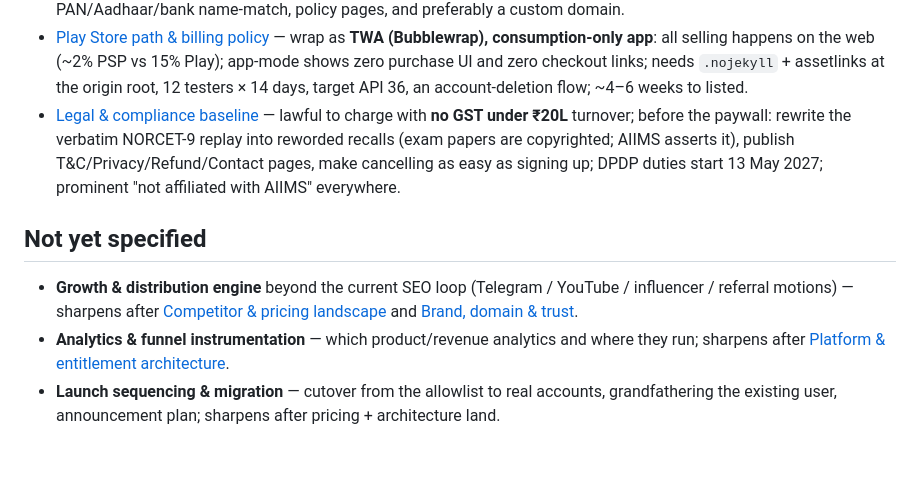
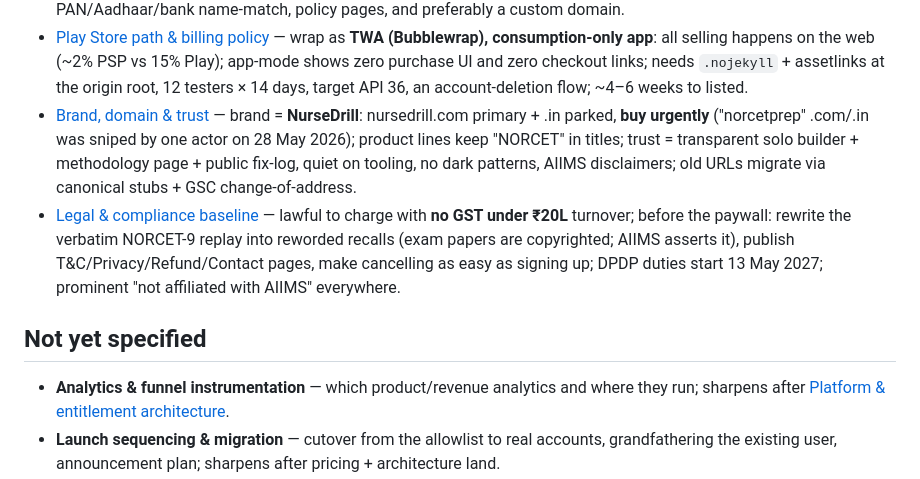
Before and after one commit to amitkumar0902/amitkumar0902.github.io, a Markdown page: norcetprep/.wayfinder/map.md, the part around the change. Rendered like a GitHub page; blank space fills up the shorter version.

Commit message:
norcetprep: resolve Brand, domain & trust — NurseDrill
Umbrella brand NurseDrill on nursedrill.com (+.in parked); norcetprep.com/.in
found sniped by one actor on 28 May 2026, forcing the rename. Trust posture:
transparent solo builder, methodology page + public fix-log, quiet on
tooling, no dark patterns, AIIMS disclaimers. Migration via canonical stubs
+ GSC change-of-address. Growth fog graduated into new ticket T12.

Co-Authored-By: Claude Fable 5 <noreply@anthropic.com>

```diff
--- a/norcetprep/.wayfinder/map.md
+++ b/norcetprep/.wayfinder/map.md
@@ -64,6 +64,13 @@ beyond this map.
   (~2% PSP vs 15% Play); app-mode shows zero purchase UI and zero checkout
   links; needs `.nojekyll` + assetlinks at the origin root, 12 testers ×
   14 days, target API 36, an account-deletion flow; ~4–6 weeks to listed.
+- [Brand, domain & trust](tickets/t08-brand-domain-trust.md) — brand =
+  **NurseDrill**: nursedrill.com primary + .in parked, **buy urgently**
+  ("norcetprep" .com/.in was sniped by one actor on 28 May 2026); product
+  lines keep "NORCET" in titles; trust = transparent solo builder +
+  methodology page + public fix-log, quiet on tooling, no dark patterns,
+  AIIMS disclaimers; old URLs migrate via canonical stubs + GSC
+  change-of-address.
 - [Legal & compliance baseline](tickets/t05-legal-compliance.md) — lawful to
   charge with **no GST under ₹20L** turnover; before the paywall: rewrite the
   verbatim NORCET-9 replay into reworded recalls (exam papers are copyrighted;
@@ -73,10 +80,6 @@ beyond this map.
 
 ## Not yet specified
 
-- **Growth & distribution engine** beyond the current SEO loop (Telegram /
-  YouTube / influencer / referral motions) — sharpens after
-  [Competitor & pricing landscape](tickets/t01-competitor-landscape.md) and
-  [Brand, domain & trust](tickets/t08-brand-domain-trust.md).
 - **Analytics & funnel instrumentation** — which product/revenue analytics and
   where they run; sharpens after
   [Platform & entitlement architecture](tickets/t07-platform-architecture.md).
```
Also changed, not shown: 2 other files.
